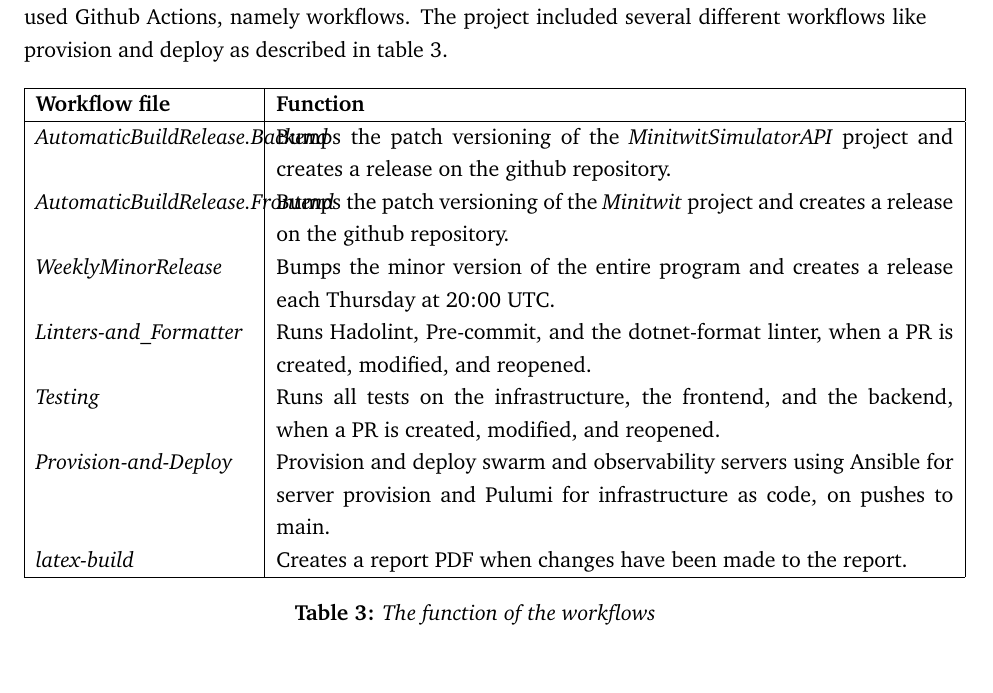
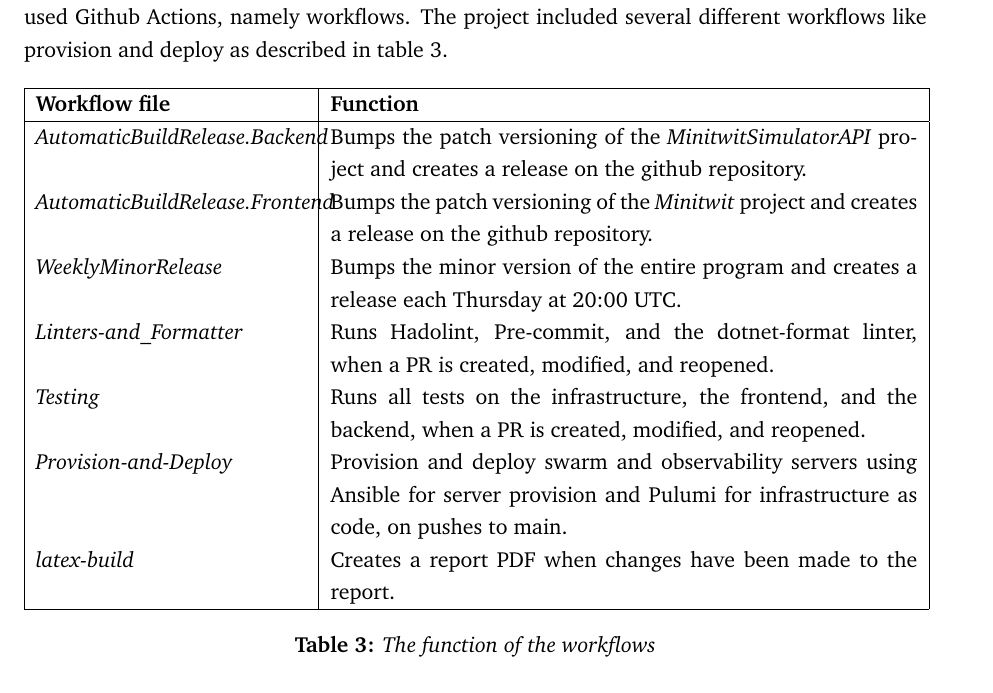
Before and after one commit to devops2024-group-e/itu-minitwit, a LaTeX document (report/main.tex, which reads report/sections/process-perspective/process-perspective.tex): part of page 13 of 81, cut so that both start at the same text. Compiled offline with pdfLaTeX.

Commit message:
Adjusted table width

```diff
--- a/report/sections/process-perspective/process-perspective.tex
+++ b/report/sections/process-perspective/process-perspective.tex
@@ -6,7 +6,7 @@
 
 \begin{table}[H]
     \centering
-    \begin{tabular}{|p{0.24\textwidth} | p{0.75\textwidth}|}
+    \begin{tabular}{|p{0.3\textwidth} | p{0.65\textwidth}|}
         \hline
         \textbf{Workflow file} & \textbf{Function}\\
         \hline
```
